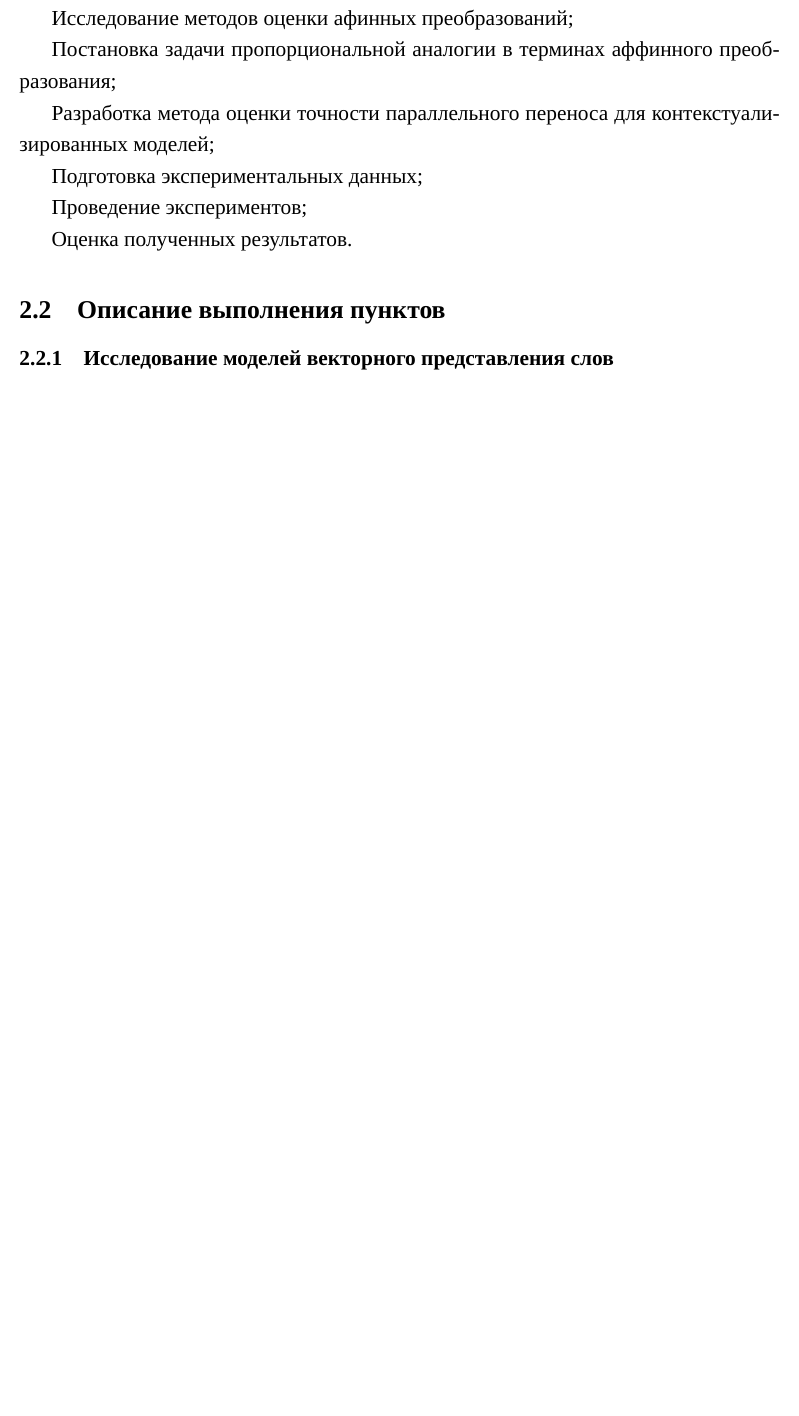
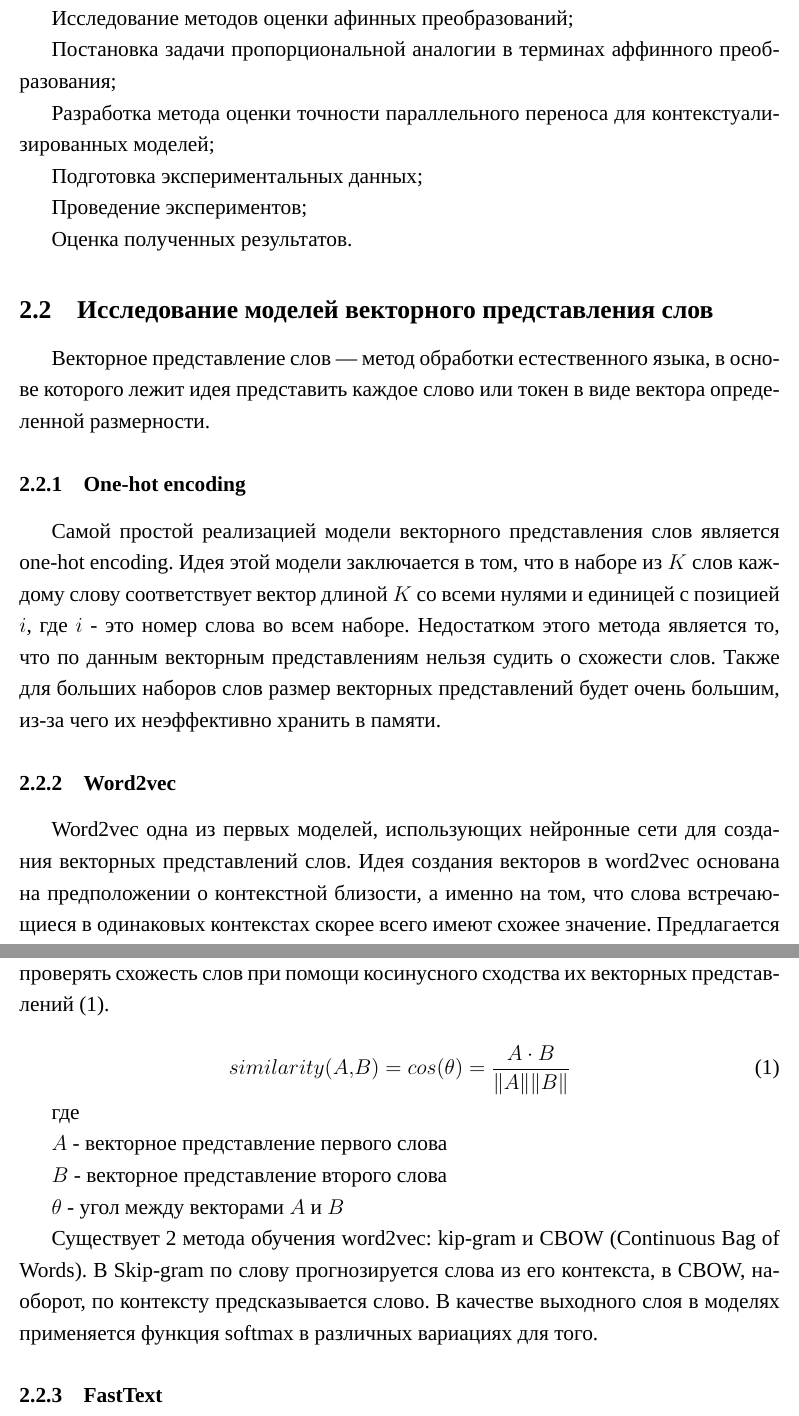
Before and after one commit to andrsolo21/hse_Af_Tr_BERT_text, a LaTeX document (praktika/Text/main.tex): part of page 4 of 8 before the commit and two parts of pages 4 and 5 of 10 after it, the two joined at a grey line, cut so that both start at the same text, the shorter picture padded with empty space. Compiled offline with XeLaTeX; a missing font is replaced by an installed copy or a similar font.

Commit message:
Исследование моделей

```diff
--- a/praktika/Text/main.tex
+++ b/praktika/Text/main.tex
@@ -81,9 +81,39 @@
 
 	Оценка полученных результатов.
 
-	\subsection{Описание выполнения пунктов}
 
-	\subsubsection{Исследование моделей векторного представления слов}
-	1
+	\subsection{Исследование моделей векторного представления слов}
 
-	\subsubsection{Исследование методов оценки аффинных преобразований}
+	Векторное представление слов — метод обработки естественного языка, в основе которого лежит идея представить каждое слово или токен в виде вектора определенной размерности.
+
+	\subsubsection{One-hot encoding}
+
+	Самой простой реализацией модели векторного представления слов является one-hot encoding.
+	Идея этой модели заключается в том, что в наборе из $K$ слов каждому слову соответствует вектор длиной $K$ со всеми нулями и единицей с позицией $i$, где $i$ - это номер слова во всем наборе.
+	Недостатком этого метода является то, что по данным векторным представлениям нельзя судить о схожести слов.
+	Также для больших наборов слов размер векторных представлений будет очень большим, из-за чего их неэффективно хранить в памяти.
+
+	\subsubsection{Word2vec}
+
+	Word2vec одна из первых моделей, использующих нейронные сети для создания векторных представлений слов.
+	Идея создания векторов в word2vec основана на предположении о контекстной близости, а именно на том, что слова встречающиеся в одинаковых контекстах скорее всего имеют схожее значение.
+	Предлагается проверять схожесть слов при помощи косинусного сходства их векторных представлений (\ref{eq:cos_sim}).
+
+	\begin{equation}
+		similarity(A,B) = cos(\theta) = \dfrac{A\cdot B}{\|A\| \|B\|}
+		\label{eq:cos_sim}
+	\end{equation}
+
+	где
+
+	$A$ - векторное представление первого слова
+
+	$B$ - векторное представление второго слова
+
+	$\theta$ - угол между векторами $A$ и $B$
+
+	Существует 2 метода обучения word2vec: kip-gram и CBOW (Continuous Bag of Words).
+	В Skip-gram по слову прогнозируется слова из его контекста, в CBOW, наоборот, по контексту предсказывается слово.
+	В качестве выходного слоя в моделях применяется функция softmax в различных вариациях для того.
+
+	\subsubsection{FastText}
@@ -89,0 +139 @@
+	BERT состоит из 12 следующих друг за другом энкодеров.
```
Also changed, not shown: praktika/Text/main.pdf, praktika/Text/main.tex (41 more changed lines).
